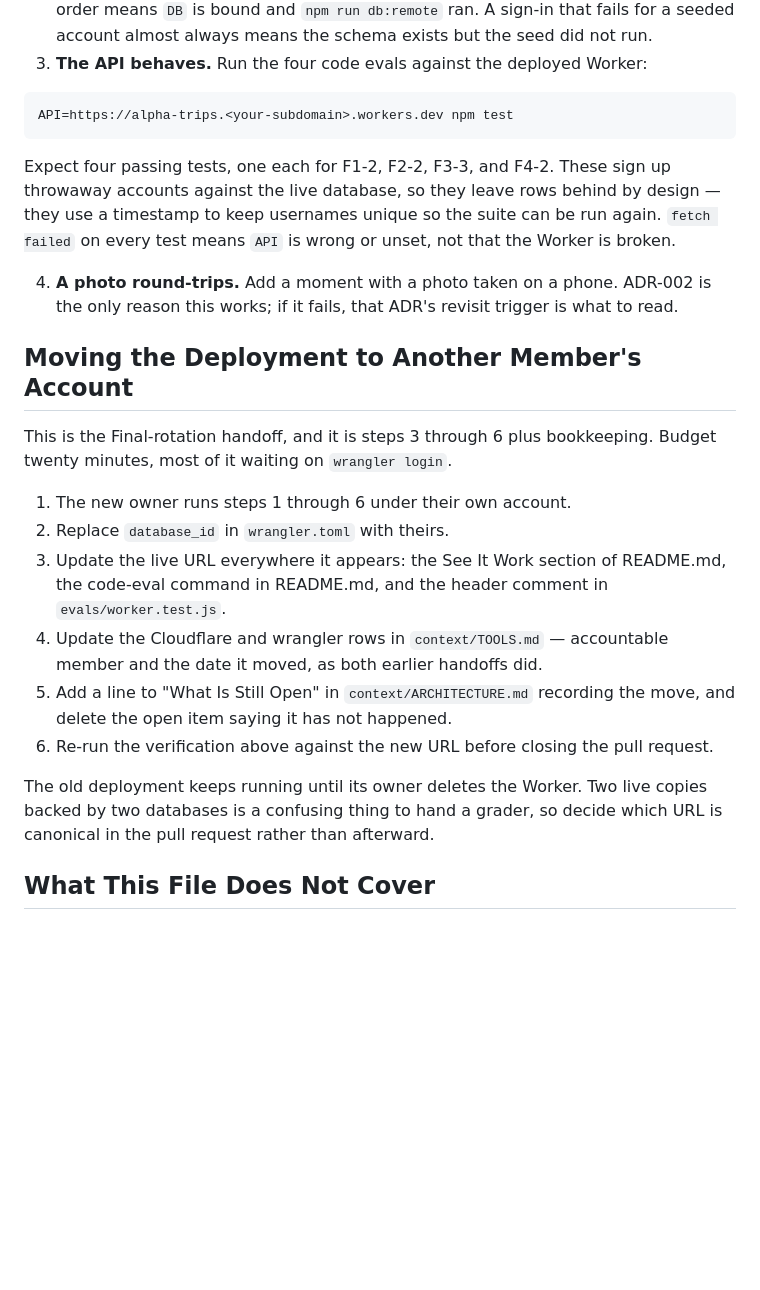
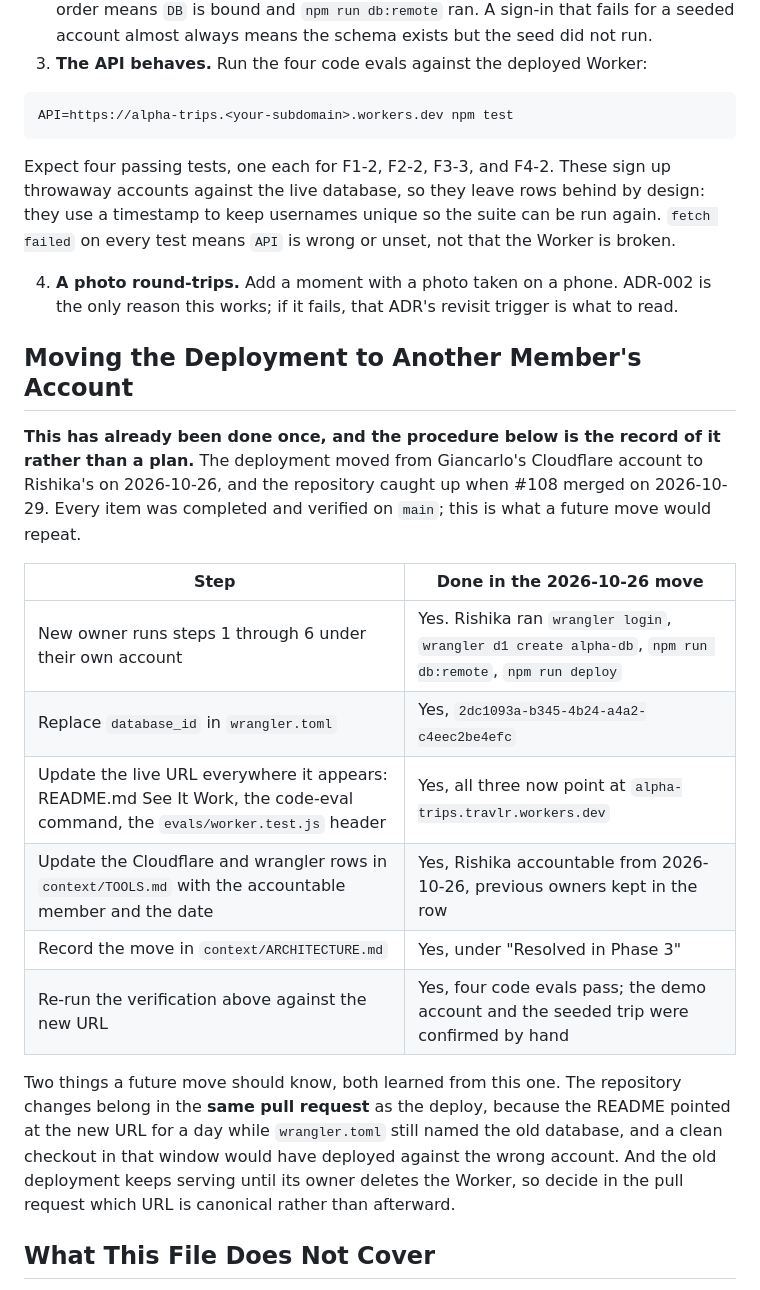
Before and after one commit to mehtaaashi05/mgt3745-team-Alpha-, a Markdown page: docs/DEPLOY.md, the part around one of its changes. Rendered like a GitHub page; blank space fills up the shorter version.

````diff
--- a/DEPLOY.md
+++ b/docs/DEPLOY.md
@@ -111,22 +111,24 @@ Run these in order. Each one fails differently, which is the point.
 API=https://alpha-trips.<your-subdomain>.workers.dev npm test
 ```
 
-Expect four passing tests, one each for F1-2, F2-2, F3-3, and F4-2. These sign up throwaway accounts against the live database, so they leave rows behind by design — they use a timestamp to keep usernames unique so the suite can be run again. `fetch failed` on every test means `API` is wrong or unset, not that the Worker is broken.
+Expect four passing tests, one each for F1-2, F2-2, F3-3, and F4-2. These sign up throwaway accounts against the live database, so they leave rows behind by design: they use a timestamp to keep usernames unique so the suite can be run again. `fetch failed` on every test means `API` is wrong or unset, not that the Worker is broken.
 
 4. **A photo round-trips.** Add a moment with a photo taken on a phone. ADR-002 is the only reason this works; if it fails, that ADR's revisit trigger is what to read.
 
 ## Moving the Deployment to Another Member's Account
 
-This is the Final-rotation handoff, and it is steps 3 through 6 plus bookkeeping. Budget twenty minutes, most of it waiting on `wrangler login`.
+**This has already been done once, and the procedure below is the record of it rather than a plan.** The deployment moved from Giancarlo's Cloudflare account to Rishika's on 2026-10-26, and the repository caught up when #108 merged on 2026-10-29. Every item was completed and verified on `main`; this is what a future move would repeat.
 
-1. The new owner runs steps 1 through 6 under their own account.
-2. Replace `database_id` in `wrangler.toml` with theirs.
-3. Update the live URL everywhere it appears: the See It Work section of README.md, the code-eval command in README.md, and the header comment in `evals/worker.test.js`.
-4. Update the Cloudflare and wrangler rows in `context/TOOLS.md` — accountable member and the date it moved, as both earlier handoffs did.
-5. Add a line to "What Is Still Open" in `context/ARCHITECTURE.md` recording the move, and delete the open item saying it has not happened.
-6. Re-run the verification above against the new URL before closing the pull request.
+| Step | Done in the 2026-10-26 move |
+|---|---|
+| New owner runs steps 1 through 6 under their own account | Yes. Rishika ran `wrangler login`, `wrangler d1 create alpha-db`, `npm run db:remote`, `npm run deploy` |
+| Replace `database_id` in `wrangler.toml` | Yes, `2dc1093a-b345-4b24-a4a2-c4eec2be4efc` |
+| Update the live URL everywhere it appears: README.md See It Work, the code-eval command, the `evals/worker.test.js` header | Yes, all three now point at `alpha-trips.travlr.workers.dev` |
+| Update the Cloudflare and wrangler rows in `context/TOOLS.md` with the accountable member and the date | Yes, Rishika accountable from 2026-10-26, previous owners kept in the row |
+| Record the move in `context/ARCHITECTURE.md` | Yes, under "Resolved in Phase 3" |
+| Re-run the verification above against the new URL | Yes, four code evals pass; the demo account and the seeded trip were confirmed by hand |
 
-The old deployment keeps running until its owner deletes the Worker. Two live copies backed by two databases is a confusing thing to hand a grader, so decide which URL is canonical in the pull request rather than afterward.
+Two things a future move should know, both learned from this one. The repository changes belong in the **same pull request** as the deploy, because the README pointed at the new URL for a day while `wrangler.toml` still named the old database, and a clean checkout in that window would have deployed against the wrong account. And the old deployment keeps serving until its owner deletes the Worker, so decide in the pull request which URL is canonical rather than afterward.
 
 ## What This File Does Not Cover
 
````
Also changed, not shown: other parts of docs/DEPLOY.md (+9 -9 lines).
